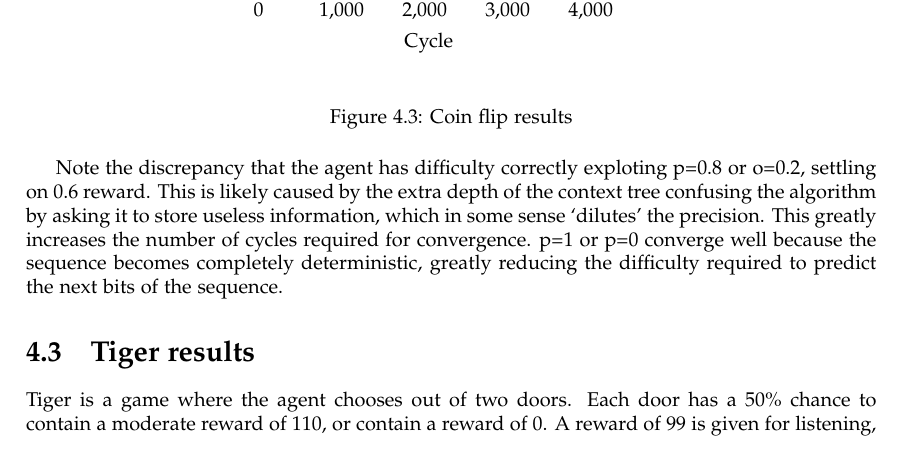
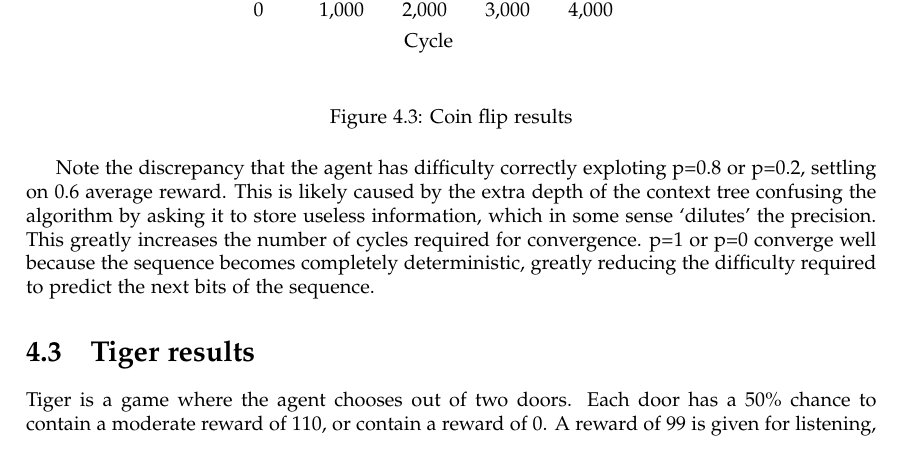
Before and after one commit to nelfin/mc-aixi-ctw-report, a LaTeX thesis (report.tex): part of page 11 of 20, cut so that both start at the same text. Compiled offline with pdfLaTeX.

Commit message:
fixed typo

```diff
--- a/report.tex
+++ b/report.tex
@@ -445,7 +445,7 @@ We also include in Figure~\ref{fig:coinflip_results} a graph of all results for
 \label{fig:coinflip_results}
 \end{figure}
 
-Note the discrepancy that the agent has difficulty correctly exploting p=0.8 or o=0.2, settling on 0.6 reward. This is likely caused by the extra depth of the context tree confusing the algorithm by asking it to store useless information, which in some sense `dilutes' the precision. This greatly increases the number of cycles required for convergence. p=1 or p=0 converge well because the sequence becomes completely deterministic, greatly reducing the difficulty required to predict the next bits of the sequence.
+Note the discrepancy that the agent has difficulty correctly exploting p=0.8 or p=0.2, settling on 0.6 average reward. This is likely caused by the extra depth of the context tree confusing the algorithm by asking it to store useless information, which in some sense `dilutes' the precision. This greatly increases the number of cycles required for convergence. p=1 or p=0 converge well because the sequence becomes completely deterministic, greatly reducing the difficulty required to predict the next bits of the sequence.
 
 \section{Tiger results}
 Tiger is a game where the agent chooses out of two doors. Each door has a 50\% chance to contain a moderate reward of 110, or contain a reward of 0. A reward of 99 is given for listening, which has an 85\% chance to correctly reveal (as an observation) the size of the reward behind the door. This is a non-deterministic environment. Tiger is an interesting environment because effective exploitation requires patience. Selecting a door immediately will result in a far lower expected reward than listening until 3 confirmations that a door does not contain the tiger (low reward). Because of this, the optimal action sequence is long, even though greedily picking a door immediately can result in high reward.
```
